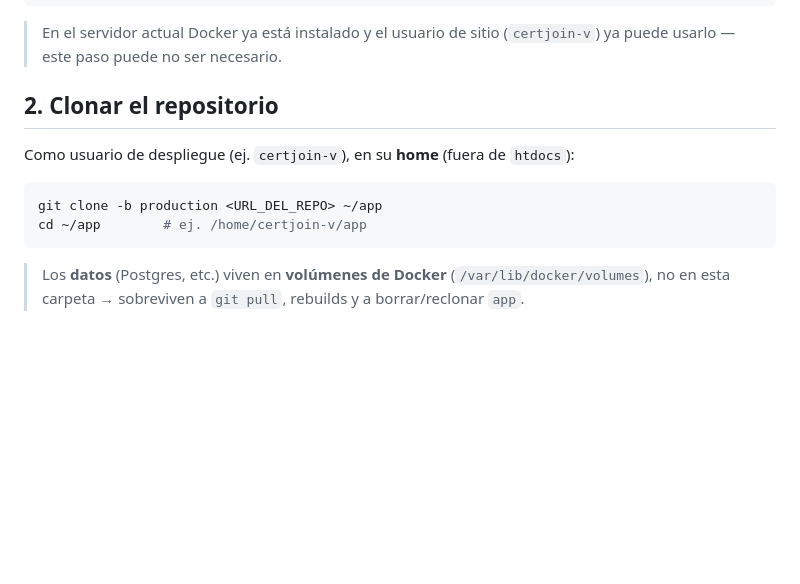
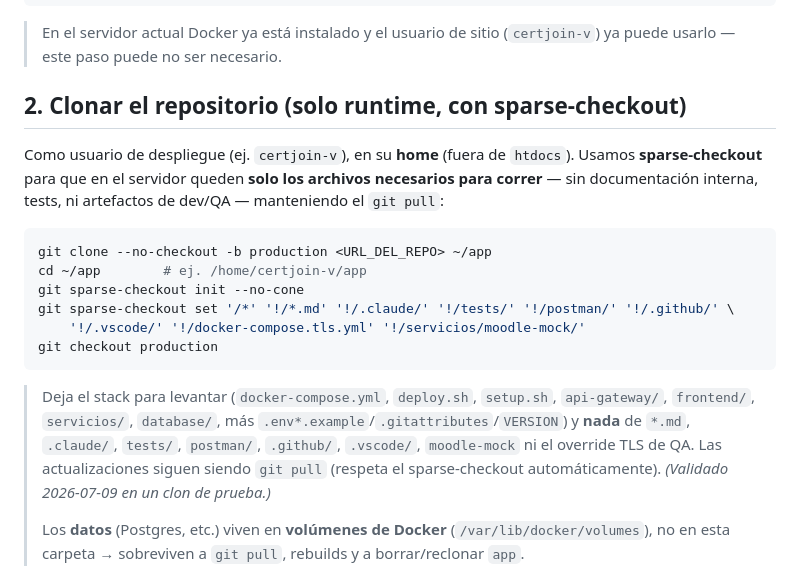
Before and after one commit to ksolano2018/gestion_voucher, a Markdown page: DEPLOY-PD.md, the part around the change. Drawn GitHub-style; blank space fills up the shorter version.

Commit message:
docs(pd): clonar solo runtime con sparse-checkout (excluye docs/tests/dev)
Deja en el servidor únicamente lo necesario para correr el stack, manteniendo el
flujo de actualización por git pull. Excluye *.md, .claude/, tests/, postman/,
.github/, .vscode/, docker-compose.tls.yml y servicios/moodle-mock/.
Validado en un clon de prueba.

Co-Authored-By: Claude Opus 4.8 <noreply@anthropic.com>

````diff
--- a/DEPLOY-PD.md
+++ b/DEPLOY-PD.md
@@ -34,12 +34,24 @@ docker --version && docker compose version       # verificar
 > En el servidor actual Docker ya está instalado y el usuario de sitio (`certjoin-v`) ya
 > puede usarlo — este paso puede no ser necesario.
 
-## 2. Clonar el repositorio
-Como usuario de despliegue (ej. `certjoin-v`), en su **home** (fuera de `htdocs`):
+## 2. Clonar el repositorio (solo runtime, con sparse-checkout)
+Como usuario de despliegue (ej. `certjoin-v`), en su **home** (fuera de `htdocs`).
+Usamos **sparse-checkout** para que en el servidor queden **solo los archivos necesarios para
+correr** — sin documentación interna, tests, ni artefactos de dev/QA — manteniendo el `git pull`:
 ```bash
-git clone -b production <URL_DEL_REPO> ~/app
+git clone --no-checkout -b production <URL_DEL_REPO> ~/app
 cd ~/app        # ej. /home/certjoin-v/app
+git sparse-checkout init --no-cone
+git sparse-checkout set '/*' '!/*.md' '!/.claude/' '!/tests/' '!/postman/' '!/.github/' \
+    '!/.vscode/' '!/docker-compose.tls.yml' '!/servicios/moodle-mock/'
+git checkout production
 ```
+> Deja el stack para levantar (`docker-compose.yml`, `deploy.sh`, `setup.sh`, `api-gateway/`,
+> `frontend/`, `servicios/`, `database/`, más `.env*.example`/`.gitattributes`/`VERSION`) y
+> **nada** de `*.md`, `.claude/`, `tests/`, `postman/`, `.github/`, `.vscode/`, `moodle-mock`
+> ni el override TLS de QA. Las actualizaciones siguen siendo `git pull` (respeta el
+> sparse-checkout automáticamente). *(Validado 2026-07-09 en un clon de prueba.)*
+>
 > Los **datos** (Postgres, etc.) viven en **volúmenes de Docker** (`/var/lib/docker/volumes`),
 > no en esta carpeta → sobreviven a `git pull`, rebuilds y a borrar/reclonar `app`.
 
````
Also changed, not shown: PLAN-DESPLIEGUE-PD.md (+1 -1 lines).
